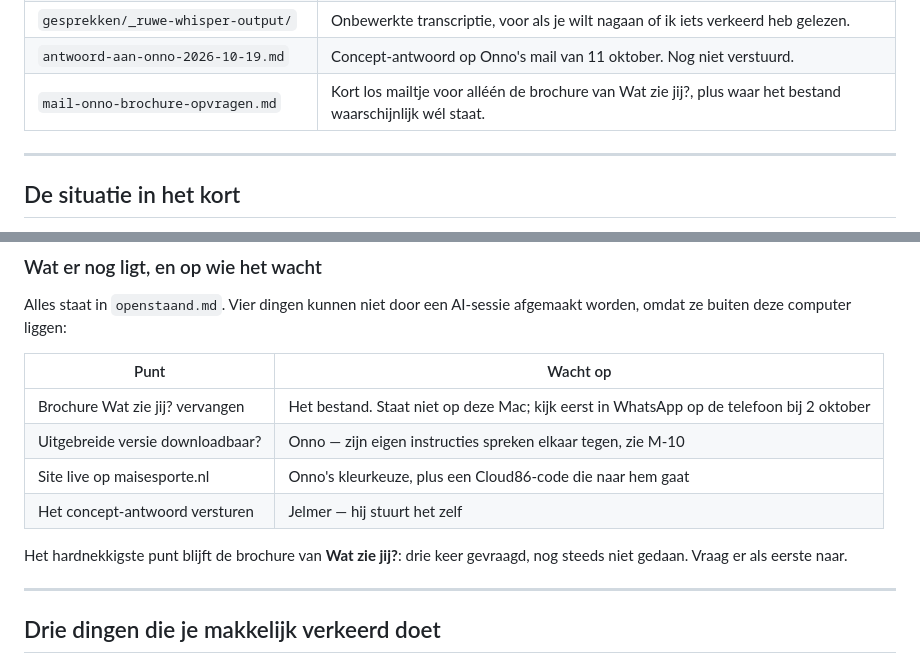
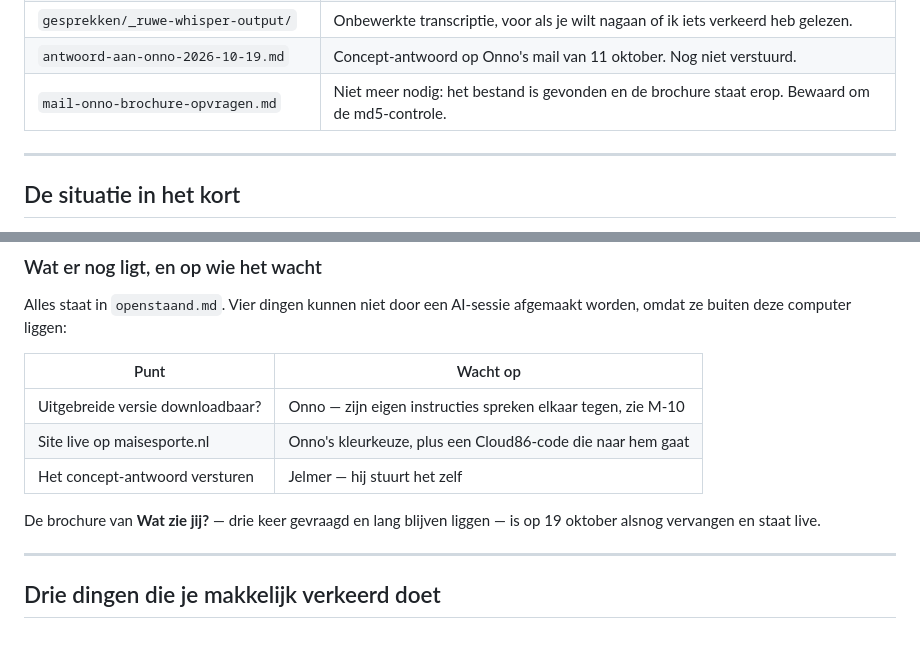
Before and after one commit to Remlej2003/esporte-mais, a Markdown page: klant/LEESMIJ.md, 2 parts joined by grey strips. GitHub-like rendering.

```diff
--- a/klant/LEESMIJ.md
+++ b/klant/LEESMIJ.md
@@ -13,7 +13,7 @@ de klant.
 | `gesprekken/2026-10-spraakberichten.md` | De vier spraakberichten van okt 2026, uitgeschreven. Hierin staat letterlijk wat is beloofd. |
 | `gesprekken/_ruwe-whisper-output/` | Onbewerkte transcriptie, voor als je wilt nagaan of ik iets verkeerd heb gelezen. |
 | `antwoord-aan-onno-2026-10-19.md` | Concept-antwoord op Onno's mail van 11 oktober. Nog niet verstuurd. |
-| `mail-onno-brochure-opvragen.md` | Kort los mailtje voor alléén de brochure van Wat zie jij?, plus waar het bestand waarschijnlijk wél staat. |
+| `mail-onno-brochure-opvragen.md` | Niet meer nodig: het bestand is gevonden en de brochure staat erop. Bewaard om de md5-controle. |
 
 ---
 
@@ -117,13 +117,12 @@ afgemaakt worden, omdat ze buiten deze computer liggen:
 
 | Punt | Wacht op |
 |---|---|
-| Brochure Wat zie jij? vervangen | Het bestand. Staat niet op deze Mac; kijk eerst in WhatsApp op de telefoon bij 2 oktober |
 | Uitgebreide versie downloadbaar? | Onno — zijn eigen instructies spreken elkaar tegen, zie M-10 |
 | Site live op maisesporte.nl | Onno's kleurkeuze, plus een Cloud86-code die naar hem gaat |
 | Het concept-antwoord versturen | Jelmer — hij stuurt het zelf |
 
-Het hardnekkigste punt blijft de brochure van **Wat zie jij?**: drie keer
-gevraagd, nog steeds niet gedaan. Vraag er als eerste naar.
+De brochure van **Wat zie jij?** — drie keer gevraagd en lang blijven liggen —
+is op 19 oktober alsnog vervangen en staat live.
 
 ---
 
```
Also changed, not shown: klant/openstaand.md (+17 -37 lines).
